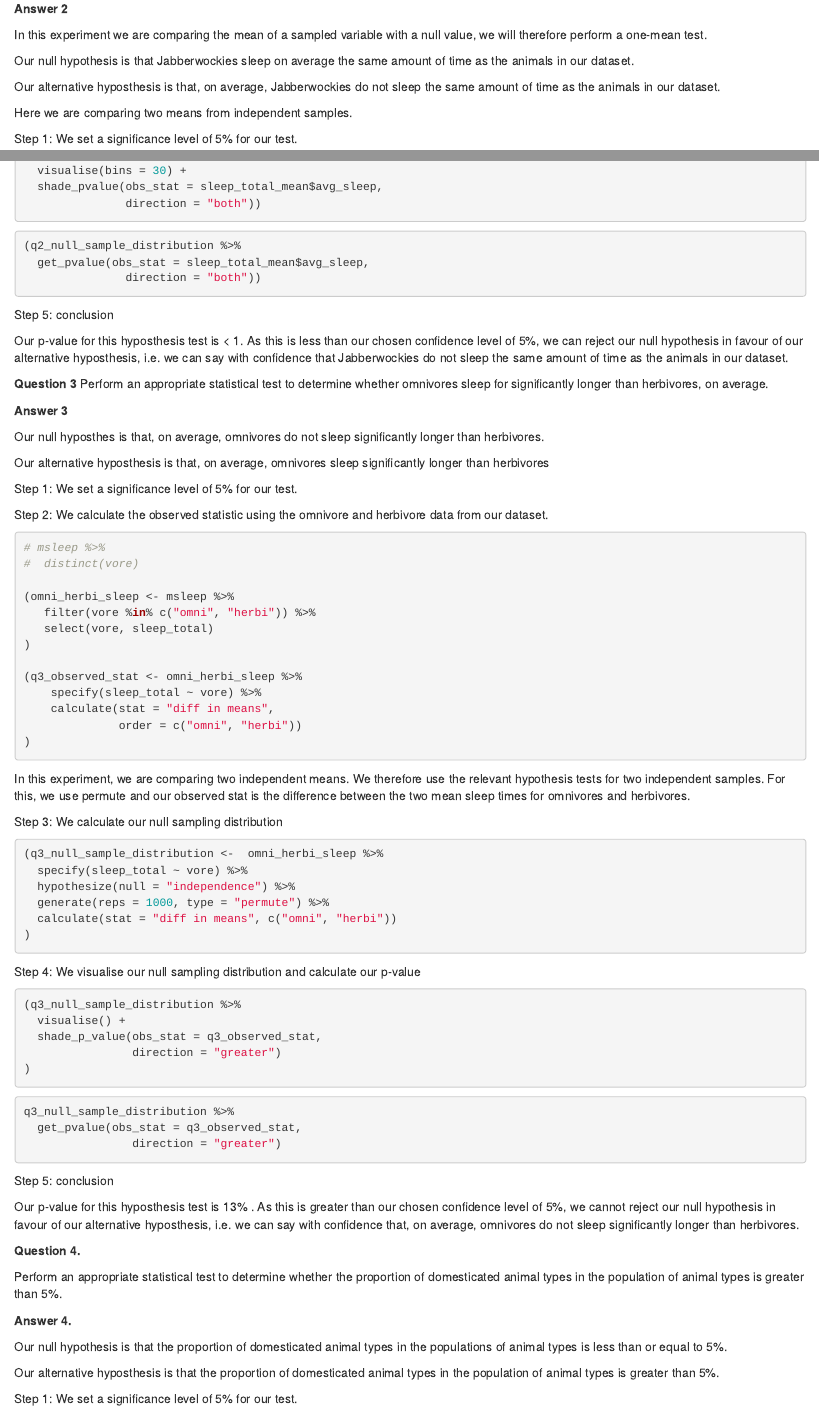
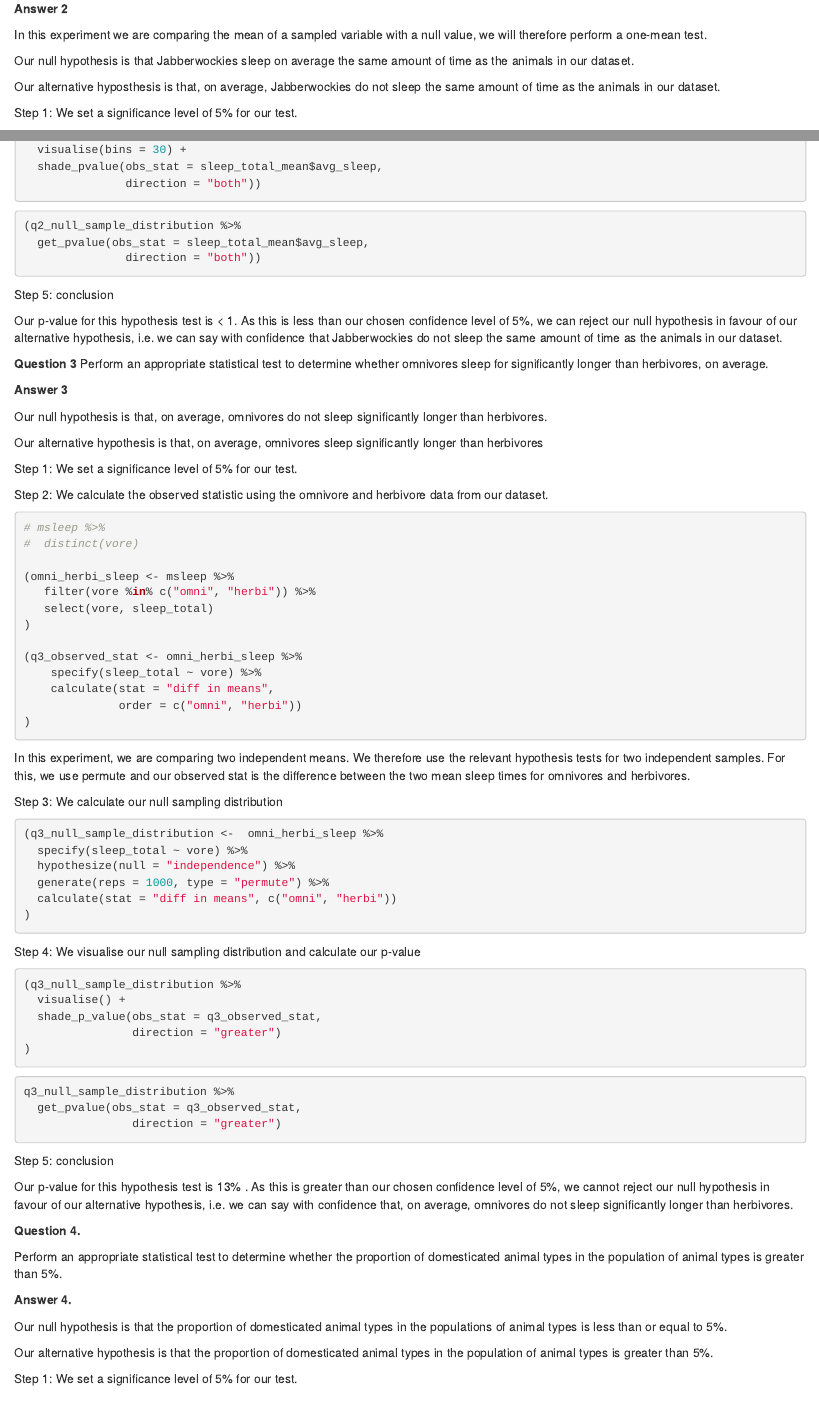
Before and after one commit to karenbgibson/codeclan_homework_KarenGibson, an R Markdown document (week_06/weekend_homework/weekend_homework.Rmd): the page in a window 1100 px wide, from 320 px down, and a second part further down, joined at a grey line. Rendered offline with R 4.5, knitr and Pandoc, with nearby package versions; the code chunks are not run, so their results and figures are left out.

Commit message:
resubmitted after proof read

```diff
--- a/week_06/weekend_homework/weekend_homework.Rmd
+++ b/week_06/weekend_homework/weekend_homework.Rmd
@@ -27,8 +27,6 @@ In this experiment we are comparing the mean of a sampled variable with a null v
 Our null hypothesis is that Jabberwockies sleep on average the same amount of time as the animals in our dataset.
 
 Our alternative hyposthesis is that, on average, Jabberwockies do not sleep the same amount of time as the animals in our dataset.
-
-Here we are comparing two means from independent samples.
 
 Step 1: We set a significance level of 5% for our test.
 
@@ -78,7 +76,7 @@ Step 4: we visualise and calculate our p-value. As our alternative hyposthesis i
 
 Step 5: conclusion
 
-Our p-value for this hyposthesis test is < 1. As this is less than our chosen confidence level of 5%, we can reject our null hypothesis in favour of our alternative hyposthesis, i.e. we can say with confidence that Jabberwockies do not sleep the same amount of time as the animals in our dataset.
+Our p-value for this hypothesis test is < 1. As this is less than our chosen confidence level of 5%, we can reject our null hypothesis in favour of our alternative hypothesis, i.e. we can say with confidence that Jabberwockies do not sleep the same amount of time as the animals in our dataset.
 
 
 **Question 3**
@@ -86,9 +84,9 @@ Perform an appropriate statistical test to determine whether omnivores sleep for
 
 **Answer 3**
 
-Our null hyposthes is that, on average, omnivores do not sleep significantly longer than herbivores.
+Our null hypothesis is that, on average, omnivores do not sleep significantly longer than herbivores.
 
-Our alternative hyposthesis is that, on average, omnivores sleep significantly longer than herbivores
+Our alternative hypothesis is that, on average, omnivores sleep significantly longer than herbivores
 
 Step 1: We set a significance level of 5% for our test.
 
@@ -150,7 +148,7 @@ q3_null_sample_distribution %>%
 
 Step 5: conclusion
 
-Our p-value for this hyposthesis test is 13% . As this is greater than our chosen confidence level of 5%, we cannot reject our null hypothesis in favour of our alternative hyposthesis, i.e. we can say with confidence that, on average, omnivores do not sleep significantly longer than herbivores.
+Our p-value for this hypothesis test is 13% . As this is greater than our chosen confidence level of 5%, we cannot reject our null hypothesis in favour of our alternative hypothesis, i.e. we can say with confidence that, on average, omnivores do not sleep significantly longer than herbivores.
 
 **Question 4.**
 
@@ -160,7 +158,7 @@ Perform an appropriate statistical test to determine whether the proportion of d
 
 Our null hypothesis is that the proportion of domesticated animal types in the populations of animal types is less than or equal to 5%.
 
-Our alternative hyposthesis is that the proportion of domesticated animal types in the population of animal types is greater than 5%.
+Our alternative hypothesis is that the proportion of domesticated animal types in the population of animal types is greater than 5%.
 
 Step 1: We set a significance level of 5% for our test.
 
```
Also changed, not shown: week_06/weekend_homework/extension.Rmd (+1 -3 lines), week_06/weekend_homework/extension.nb.html, week_06/weekend_homework/weekend_homework.nb.html, week_06/weekend_homework/weekend_homework.Rmd (8 more changed lines).
